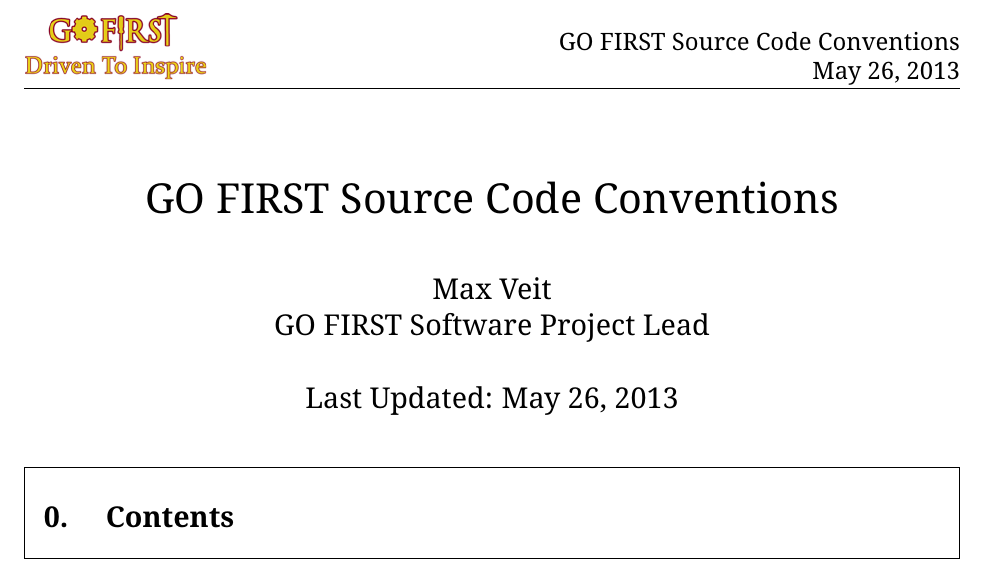
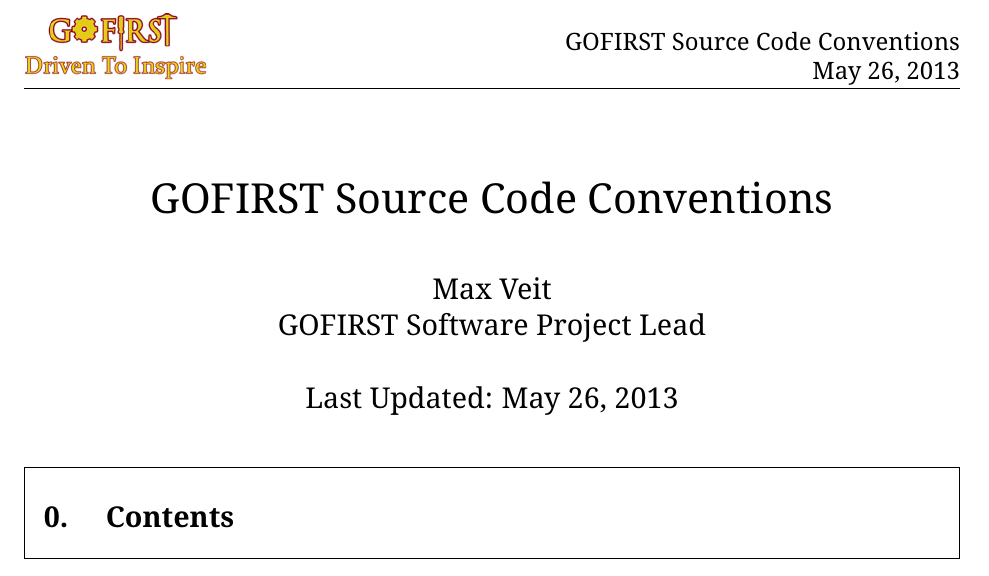
Before and after one commit to GOFIRST/gofirst-docs, a LaTeX document (conventions/conventions.tex): part of page 1 of 10, cut so that both start at the same text. Compiled offline with pdfLaTeX; a LaTeX package or settings file that is missing is left out.

Commit message:
Updated conventions document to use new GOFIRST (nospace) speeling

```diff
--- a/conventions/conventions.tex
+++ b/conventions/conventions.tex
@@ -36,12 +36,12 @@
     \includegraphics{HeaderLogo}
 }
 \rhead{
-    GO FIRST Source Code Conventions \\ % There's got to be a better way to do this.
+    GOFIRST Source Code Conventions \\ % There's got to be a better way to do this.
     \today
 }
 \lfoot{
 \footnotesize{The information contained within this document \\
-is property of GO FIRST. ® All rights reserved.}
+is property of GOFIRST. ® All rights reserved.}
 }
 \rfoot{Page \textbf{\thepage} of \pageref{LastPage}}
 \renewcommand{\footrulewidth}{0.4pt}
@@ -55,9 +55,9 @@
 \newcommand{\toreplace}[1]{\emph{#1}}
 
 \begin{document}
-\title{GO FIRST Source Code Conventions}
+\title{GOFIRST Source Code Conventions}
 \author{Max Veit\\
-GO FIRST Software Project Lead}
+GOFIRST Software Project Lead}
 \date{Last Updated: \today}
 
 \maketitle
```
Also changed, not shown: conventions/conventions.pdf.
